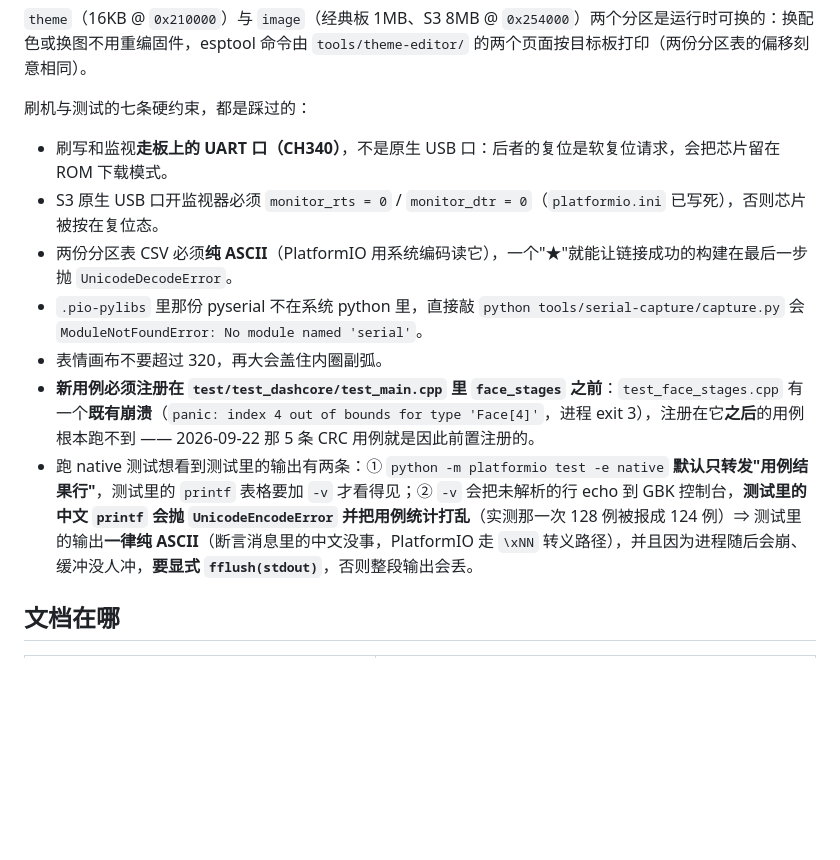
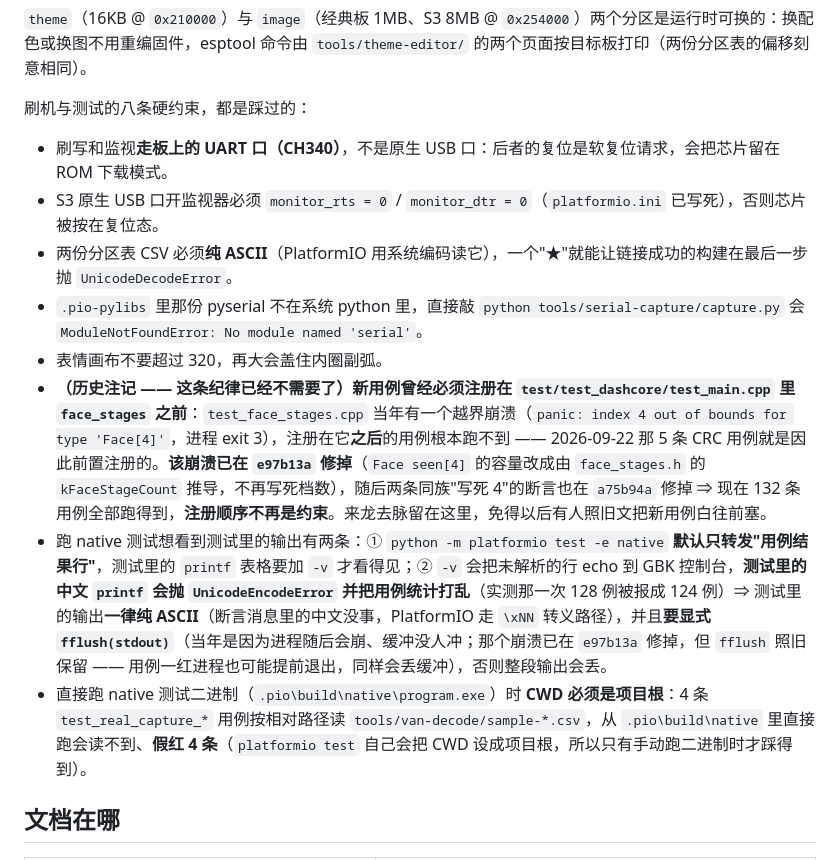
Before and after one commit to DDNaganami/Neru-s-206-dashboard, a Markdown page: README.md, the part around the change. Rendered like a GitHub page; blank space fills up the shorter version.

```diff
--- a/README.md
+++ b/README.md
@@ -59,15 +59,16 @@ python tools/serial-capture/capture.py COM4         # 抓复位后的完整开
 
 `theme`（16KB @ `0x210000`）与 `image`（经典板 1MB、S3 8MB @ `0x254000`）两个分区是运行时可换的：换配色或换图不用重编固件，esptool 命令由 `tools/theme-editor/` 的两个页面按目标板打印（两份分区表的偏移刻意相同）。
 
-刷机与测试的七条硬约束，都是踩过的：
+刷机与测试的八条硬约束，都是踩过的：
 
 - 刷写和监视**走板上的 UART 口（CH340）**，不是原生 USB 口：后者的复位是软复位请求，会把芯片留在 ROM 下载模式。
 - S3 原生 USB 口开监视器必须 `monitor_rts = 0` / `monitor_dtr = 0`（`platformio.ini` 已写死），否则芯片被按在复位态。
 - 两份分区表 CSV 必须**纯 ASCII**（PlatformIO 用系统编码读它），一个"★"就能让链接成功的构建在最后一步抛 `UnicodeDecodeError`。
 - `.pio-pylibs` 里那份 pyserial 不在系统 python 里，直接敲 `python tools/serial-capture/capture.py` 会 `ModuleNotFoundError: No module named 'serial'`。
 - 表情画布不要超过 320，再大会盖住内圈副弧。
-- **新用例必须注册在 `test/test_dashcore/test_main.cpp` 里 `face_stages` 之前**：`test_face_stages.cpp` 有一个**既有崩溃**（`panic: index 4 out of bounds for type 'Face[4]'`，进程 exit 3），注册在它**之后**的用例根本跑不到 —— 2026-09-22 那 5 条 CRC 用例就是因此前置注册的。
-- 跑 native 测试想看到测试里的输出有两条：① `python -m platformio test -e native` **默认只转发"用例结果行"**，测试里的 `printf` 表格要加 `-v` 才看得见；② `-v` 会把未解析的行 echo 到 GBK 控制台，**测试里的中文 `printf` 会抛 `UnicodeEncodeError` 并把用例统计打乱**（实测那一次 128 例被报成 124 例）⇒ 测试里的输出**一律纯 ASCII**（断言消息里的中文没事，PlatformIO 走 `\xNN` 转义路径），并且因为进程随后会崩、缓冲没人冲，**要显式 `fflush(stdout)`**，否则整段输出会丢。
+- **（历史注记 —— 这条纪律已经不需要了）新用例曾经必须注册在 `test/test_dashcore/test_main.cpp` 里 `face_stages` 之前**：`test_face_stages.cpp` 当年有一个越界崩溃（`panic: index 4 out of bounds for type 'Face[4]'`，进程 exit 3），注册在它**之后**的用例根本跑不到 —— 2026-09-22 那 5 条 CRC 用例就是因此前置注册的。**该崩溃已在 `e97b13a` 修掉**（`Face seen[4]` 的容量改成由 `face_stages.h` 的 `kFaceStageCount` 推导，不再写死档数），随后两条同族"写死 4"的断言也在 `a75b94a` 修掉 ⇒ 现在 132 条用例全部跑得到，**注册顺序不再是约束**。来龙去脉留在这里，免得以后有人照旧文把新用例白往前塞。
+- 跑 native 测试想看到测试里的输出有两条：① `python -m platformio test -e native` **默认只转发"用例结果行"**，测试里的 `printf` 表格要加 `-v` 才看得见；② `-v` 会把未解析的行 echo 到 GBK 控制台，**测试里的中文 `printf` 会抛 `UnicodeEncodeError` 并把用例统计打乱**（实测那一次 128 例被报成 124 例）⇒ 测试里的输出**一律纯 ASCII**（断言消息里的中文没事，PlatformIO 走 `\xNN` 转义路径），并且**要显式 `fflush(stdout)`**（当年是因为进程随后会崩、缓冲没人冲；那个崩溃已在 `e97b13a` 修掉，但 `fflush` 照旧保留 —— 用例一红进程也可能提前退出，同样会丢缓冲），否则整段输出会丢。
+- 直接跑 native 测试二进制（`.pio\build\native\program.exe`）时 **CWD 必须是项目根**：4 条 `test_real_capture_*` 用例按相对路径读 `tools/van-decode/sample-*.csv`，从 `.pio\build\native` 里直接跑会读不到、**假红 4 条**（`platformio test` 自己会把 CWD 设成项目根，所以只有手动跑二进制时才踩得到）。
 
 ## 文档在哪
 
```
Also changed, not shown: ACCEPTANCE.md (+20 -0 lines), ARCHITECTURE.md (+15 -7 lines).
